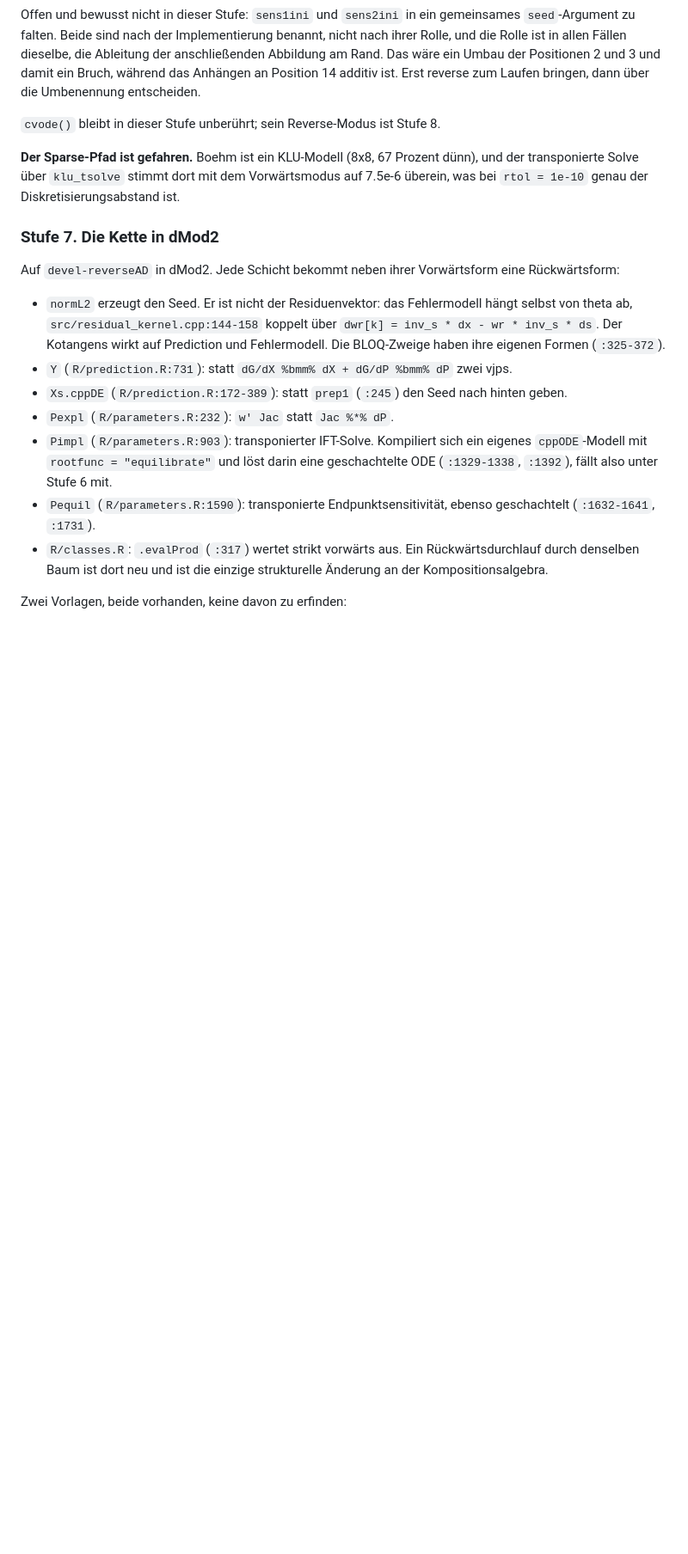
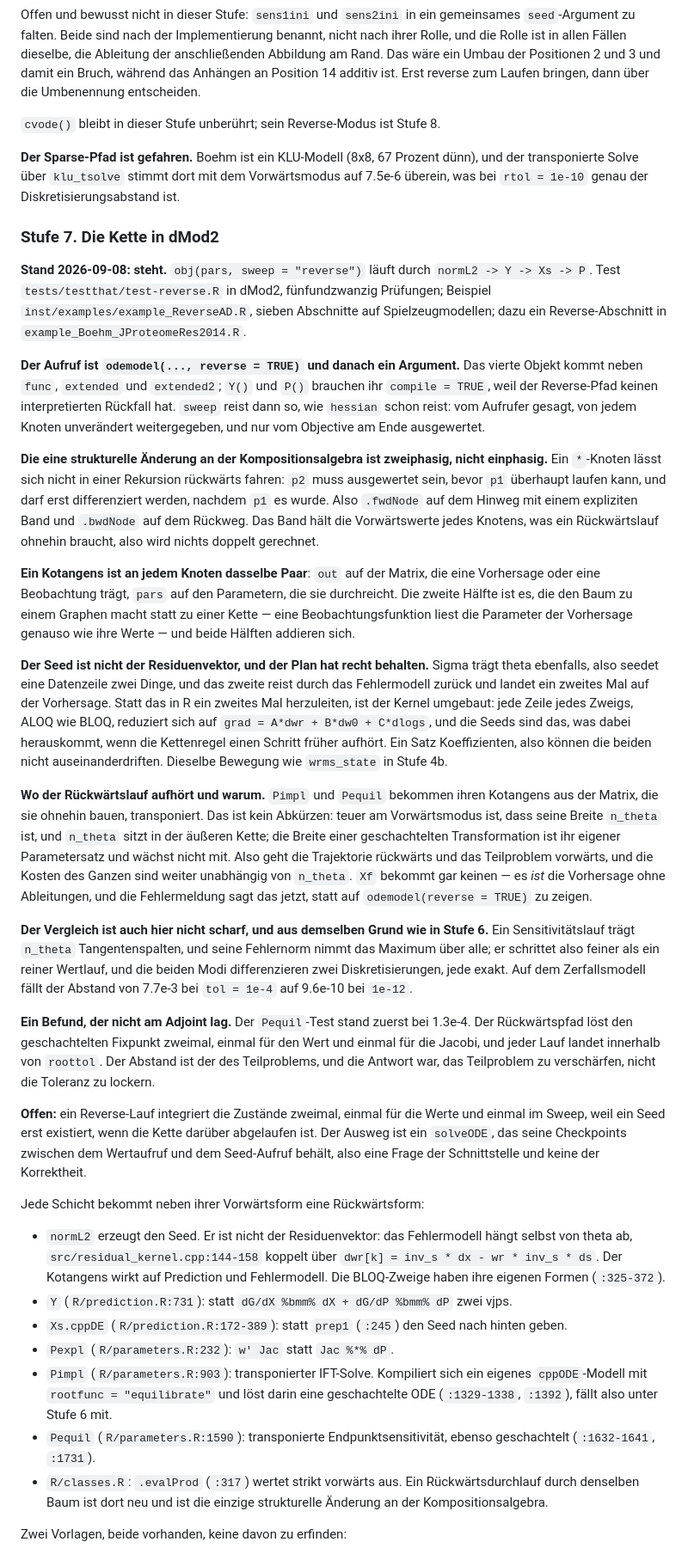
Before and after one commit to dModverse/cppDE, a Markdown page: dev/adjoint-plan.md, the part around one of its changes. Shown at 86% size. GitHub-like rendering; blank space fills up the shorter version.

Commit message:
docs(adjoint): stage 7 in the plan, and the sparse path run
Co-Authored-By: Claude Opus 5 (1M context) <noreply@anthropic.com>
Claude-Session: https://claude.ai/code/session_0174s6GV4HvqSiWVKbqmvxEq

```diff
--- a/dev/adjoint-plan.md
+++ b/dev/adjoint-plan.md
@@ -1048,8 +1050,62 @@ bei `rtol = 1e-10` genau der Diskretisierungsabstand ist.
 
 ### Stufe 7. Die Kette in dMod2
 
-Auf `devel-reverseAD` in dMod2. Jede Schicht bekommt neben ihrer Vorwärtsform eine
-Rückwärtsform:
+**Stand 2026-09-08: steht.** `obj(pars, sweep = "reverse")` läuft durch `normL2 -> Y -> Xs -> P`.
+Test `tests/testthat/test-reverse.R` in dMod2, fünfundzwanzig Prüfungen; Beispiel
+`inst/examples/example_ReverseAD.R`, sieben Abschnitte auf Spielzeugmodellen; dazu ein
+Reverse-Abschnitt in `example_Boehm_JProteomeRes2014.R`.
+
+**Der Aufruf ist `odemodel(..., reverse = TRUE)` und danach ein Argument.** Das vierte Objekt
+kommt neben `func`, `extended` und `extended2`; `Y()` und `P()` brauchen ihr `compile = TRUE`,
+weil der Reverse-Pfad keinen interpretierten Rückfall hat. `sweep` reist dann so, wie `hessian`
+schon reist: vom Aufrufer gesagt, von jedem Knoten unverändert weitergegeben, und nur vom
+Objective am Ende ausgewertet.
+
+**Die eine strukturelle Änderung an der Kompositionsalgebra ist zweiphasig, nicht einphasig.** Ein
+`*`-Knoten lässt sich nicht in einer Rekursion rückwärts fahren: `p2` muss ausgewertet sein, bevor
+`p1` überhaupt laufen kann, und darf erst differenziert werden, nachdem `p1` es wurde. Also
+`.fwdNode` auf dem Hinweg mit einem expliziten Band und `.bwdNode` auf dem Rückweg. Das Band hält
+die Vorwärtswerte jedes Knotens, was ein Rückwärtslauf ohnehin braucht, also wird nichts doppelt
+gerechnet.
+
+**Ein Kotangens ist an jedem Knoten dasselbe Paar**: `out` auf der Matrix, die eine Vorhersage oder
+eine Beobachtung trägt, `pars` auf den Parametern, die sie durchreicht. Die zweite Hälfte ist es,
+die den Baum zu einem Graphen macht statt zu einer Kette — eine Beobachtungsfunktion liest die
+Parameter der Vorhersage genauso wie ihre Werte — und beide Hälften addieren sich.
+
+**Der Seed ist nicht der Residuenvektor, und der Plan hat recht behalten.** Sigma trägt theta
+ebenfalls, also seedet eine Datenzeile zwei Dinge, und das zweite reist durch das Fehlermodell
+zurück und landet ein zweites Mal auf der Vorhersage. Statt das in R ein zweites Mal herzuleiten,
+ist der Kernel umgebaut: jede Zeile jedes Zweigs, ALOQ wie BLOQ, reduziert sich auf
+`grad = A*dwr + B*dw0 + C*dlogs`, und die Seeds sind das, was dabei herauskommt, wenn die
+Kettenregel einen Schritt früher aufhört. Ein Satz Koeffizienten, also können die beiden nicht
+auseinanderdriften. Dieselbe Bewegung wie `wrms_state` in Stufe 4b.
+
+**Wo der Rückwärtslauf aufhört und warum.** `Pimpl` und `Pequil` bekommen ihren Kotangens aus der
+Matrix, die sie ohnehin bauen, transponiert. Das ist kein Abkürzen: teuer am Vorwärtsmodus ist,
+dass seine Breite `n_theta` ist, und `n_theta` sitzt in der äußeren Kette; die Breite einer
+geschachtelten Transformation ist ihr eigener Parametersatz und wächst nicht mit. Also geht die
+Trajektorie rückwärts und das Teilproblem vorwärts, und die Kosten des Ganzen sind weiter
+unabhängig von `n_theta`. `Xf` bekommt gar keinen — es *ist* die Vorhersage ohne Ableitungen, und
+die Fehlermeldung sagt das jetzt, statt auf `odemodel(reverse = TRUE)` zu zeigen.
+
+**Der Vergleich ist auch hier nicht scharf, und aus demselben Grund wie in Stufe 6.** Ein
+Sensitivitätslauf trägt `n_theta` Tangentenspalten, und seine Fehlernorm nimmt das Maximum über
+alle; er schrittet also feiner als ein reiner Wertlauf, und die beiden Modi differenzieren zwei
+Diskretisierungen, jede exakt. Auf dem Zerfallsmodell fällt der Abstand von 7.7e-3 bei
+`tol = 1e-4` auf 9.6e-10 bei `1e-12`.
+
+**Ein Befund, der nicht am Adjoint lag.** Der `Pequil`-Test stand zuerst bei 1.3e-4. Der
+Rückwärtspfad löst den geschachtelten Fixpunkt zweimal, einmal für den Wert und einmal für die
+Jacobi, und jeder Lauf landet innerhalb von `roottol`. Der Abstand ist der des Teilproblems, und
+die Antwort war, das Teilproblem zu verschärfen, nicht die Toleranz zu lockern.
+
+**Offen:** ein Reverse-Lauf integriert die Zustände zweimal, einmal für die Werte und einmal im
+Sweep, weil ein Seed erst existiert, wenn die Kette darüber abgelaufen ist. Der Ausweg ist ein
+`solveODE`, das seine Checkpoints zwischen dem Wertaufruf und dem Seed-Aufruf behält, also eine
+Frage der Schnittstelle und keine der Korrektheit.
+
+Jede Schicht bekommt neben ihrer Vorwärtsform eine Rückwärtsform:
 
 - `normL2` erzeugt den Seed. Er ist nicht der Residuenvektor: das Fehlermodell hängt selbst von
   theta ab, `src/residual_kernel.cpp:144-158` koppelt über
```
Also changed, not shown: other parts of dev/adjoint-plan.md (+5 -3 lines).
